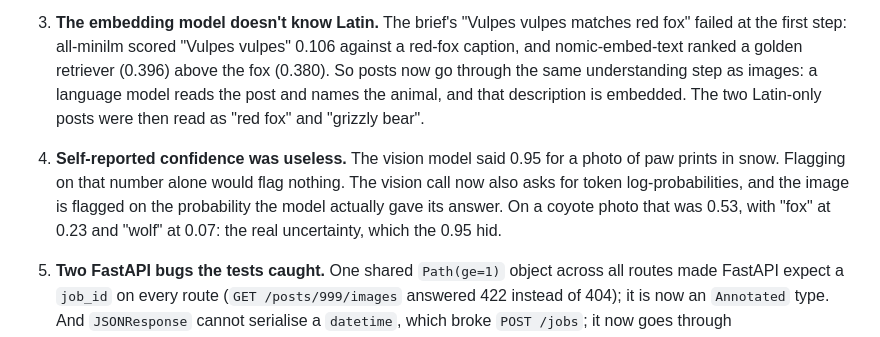
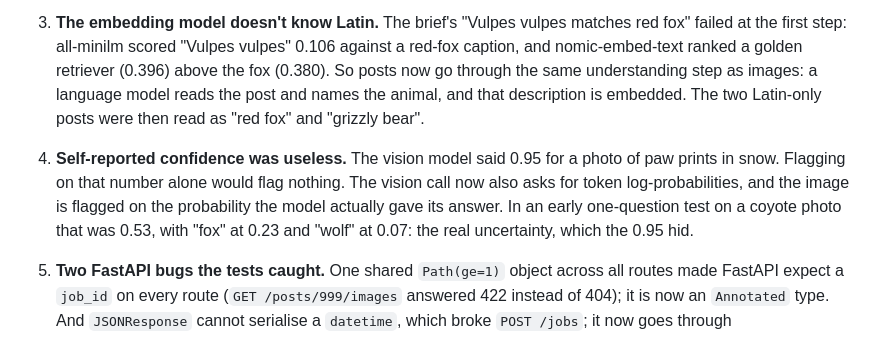
Before and after one commit to Zeref538/AI-Image-Understanding-and-Content-Matching-Engine, a Markdown page: BUILDLOG.md, the part around the change. Drawn GitHub-style.

```diff
--- a/BUILDLOG.md
+++ b/BUILDLOG.md
@@ -16,7 +16,7 @@ I built this with an AI coding assistant. It drafted most of the code; I set the
 
 3. **The embedding model doesn't know Latin.** The brief's "Vulpes vulpes matches red fox" failed at the first step: all-minilm scored "Vulpes vulpes" 0.106 against a red-fox caption, and nomic-embed-text ranked a golden retriever (0.396) above the fox (0.380). So posts now go through the same understanding step as images: a language model reads the post and names the animal, and that description is embedded. The two Latin-only posts were then read as "red fox" and "grizzly bear".
 
-4. **Self-reported confidence was useless.** The vision model said 0.95 for a photo of paw prints in snow. Flagging on that number alone would flag nothing. The vision call now also asks for token log-probabilities, and the image is flagged on the probability the model actually gave its answer. On a coyote photo that was 0.53, with "fox" at 0.23 and "wolf" at 0.07: the real uncertainty, which the 0.95 hid.
+4. **Self-reported confidence was useless.** The vision model said 0.95 for a photo of paw prints in snow. Flagging on that number alone would flag nothing. The vision call now also asks for token log-probabilities, and the image is flagged on the probability the model actually gave its answer. In an early one-question test on a coyote photo that was 0.53, with "fox" at 0.23 and "wolf" at 0.07: the real uncertainty, which the 0.95 hid.
 
 5. **Two FastAPI bugs the tests caught.** One shared `Path(ge=1)` object across all routes made FastAPI expect a `job_id` on every route (`GET /posts/999/images` answered 422 instead of 404); it is now an `Annotated` type. And `JSONResponse` cannot serialise a `datetime`, which broke `POST /jobs`; it now goes through `jsonable_encoder`.
 
```
Also changed, not shown: DESIGN.md (+1 -1 lines).
